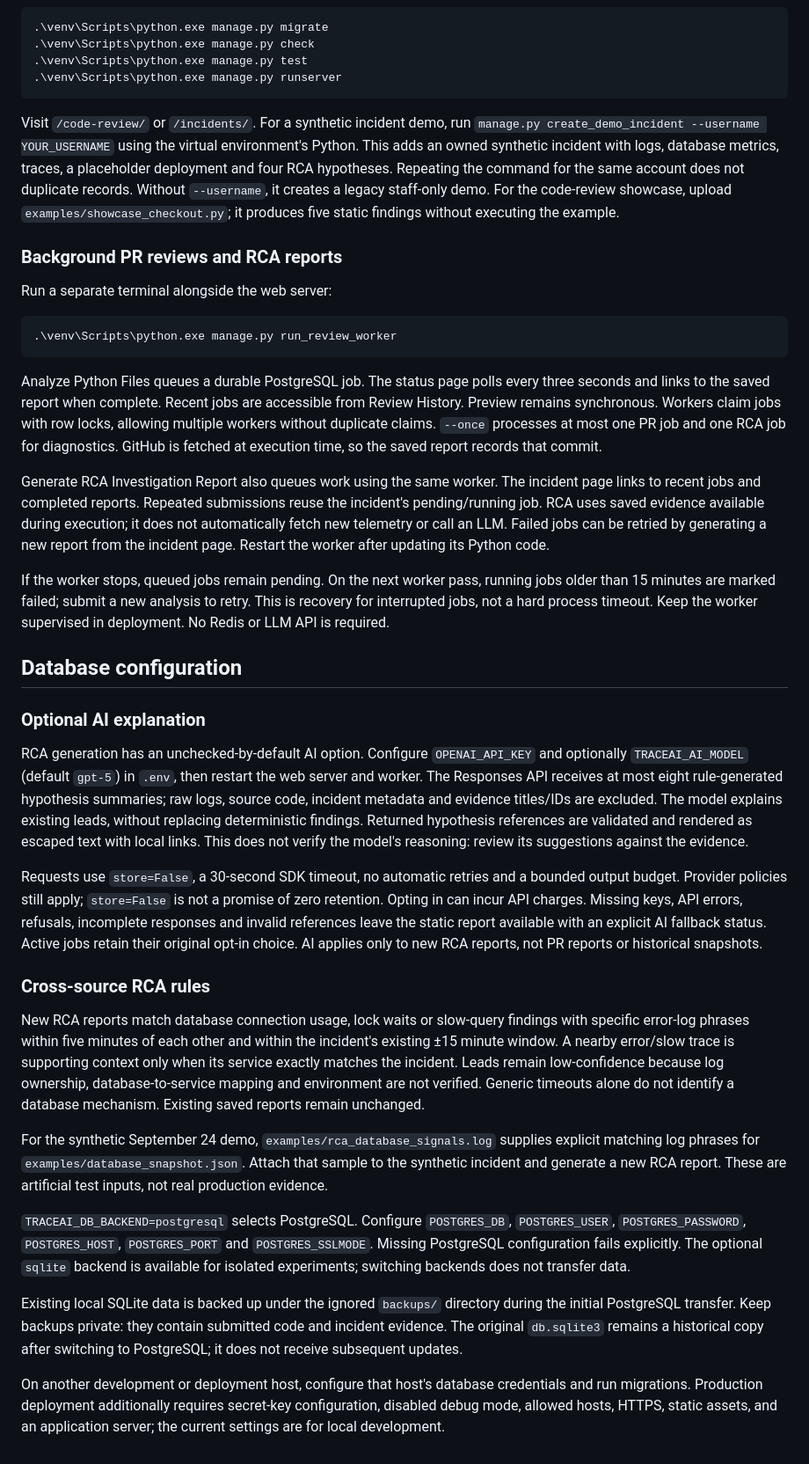
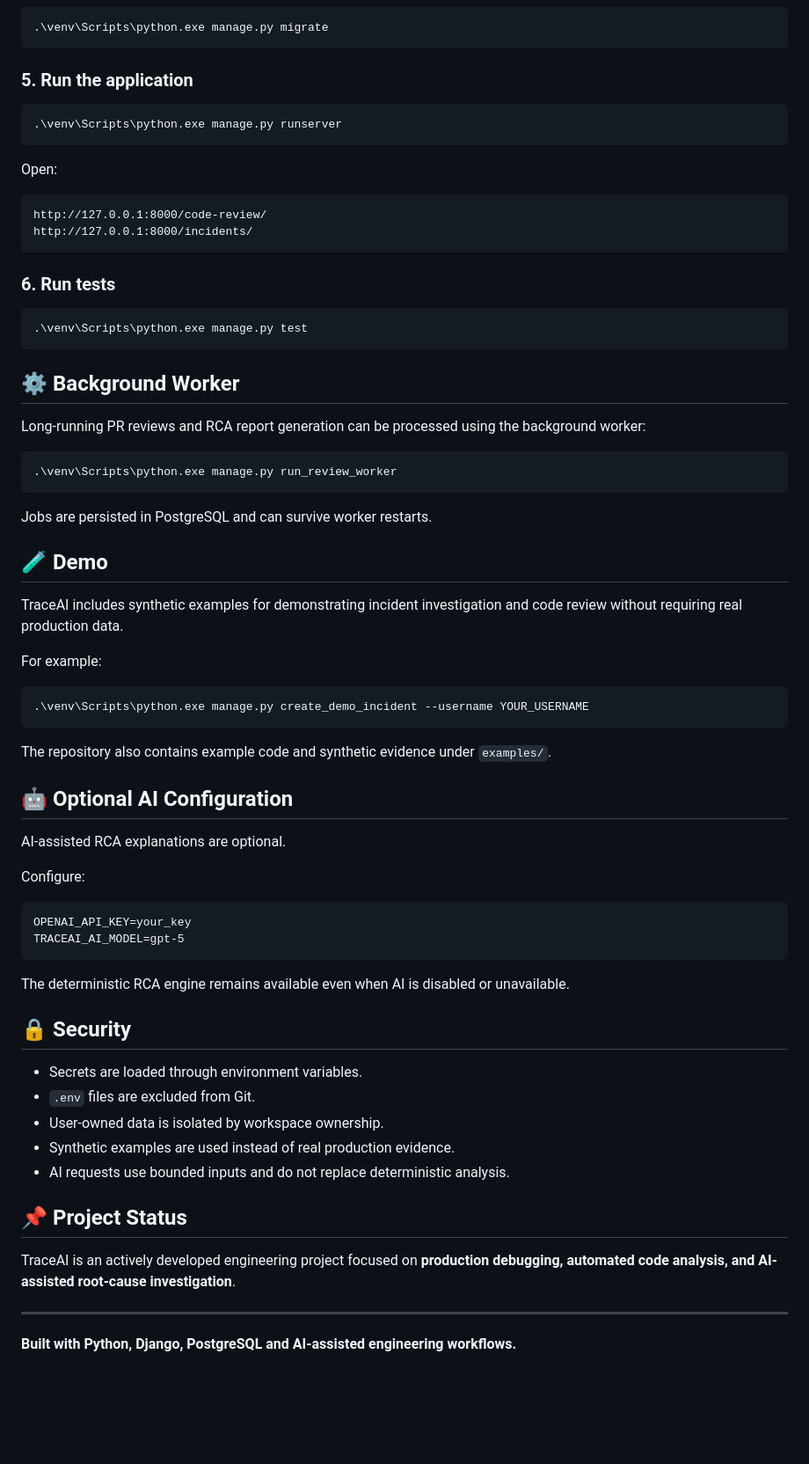
Before and after one commit to shraddha882/TraceAI, a Markdown page: README.md, the part around one of its changes. Shown at 88% size. Drawn GitHub-style; blank space fills up the shorter version.

Commit message:
Improve README for project showcase

````diff
--- a/README.md
+++ b/README.md
@@ -22,43 +132,74 @@ For an existing checkout, preserve your current `.env`. Set `POSTGRES_PASSWORD`
 
 ```powershell
 .\venv\Scripts\python.exe manage.py migrate
-.\venv\Scripts\python.exe manage.py check
-.\venv\Scripts\python.exe manage.py test
+```
+
+### 5. Run the application
+
+```powershell
 .\venv\Scripts\python.exe manage.py runserver
 ```
 
-Visit `/code-review/` or `/incidents/`. For a synthetic incident demo, run `manage.py create_demo_incident --username YOUR_USERNAME` using the virtual environment's Python. This adds an owned synthetic incident with logs, database metrics, traces, a placeholder deployment and four RCA hypotheses. Repeating the command for the same account does not duplicate records. Without `--username`, it creates a legacy staff-only demo. For the code-review showcase, upload `examples/showcase_checkout.py`; it produces five static findings without executing the example.
+Open:
 
-### Background PR reviews and RCA reports
+```text
+http://127.0.0.1:8000/code-review/
+http://127.0.0.1:8000/incidents/
+```
 
-Run a separate terminal alongside the web server:
+### 6. Run tests
+
+```powershell
+.\venv\Scripts\python.exe manage.py test
+```
+
+## ⚙️ Background Worker
+
+Long-running PR reviews and RCA report generation can be processed using the background worker:
 
 ```powershell
 .\venv\Scripts\python.exe manage.py run_review_worker
 ```
 
-Analyze Python Files queues a durable PostgreSQL job. The status page polls every three seconds and links to the saved report when complete. Recent jobs are accessible from Review History. Preview remains synchronous. Workers claim jobs with row locks, allowing multiple workers without duplicate claims. `--once` processes at most one PR job and one RCA job for diagnostics. GitHub is fetched at execution time, so the saved report records that commit.
+Jobs are persisted in PostgreSQL and can survive worker restarts.
 
-Generate RCA Investigation Report also queues work using the same worker. The incident page links to recent jobs and completed reports. Repeated submissions reuse the incident's pending/running job. RCA uses saved evidence available during execution; it does not automatically fetch new telemetry or call an LLM. Failed jobs can be retried by generating a new report from the incident page. Restart the worker after updating its Python code.
+## 🧪 Demo
 
-If the worker stops, queued jobs remain pending. On the next worker pass, running jobs older than 15 minutes are marked failed; submit a new analysis to retry. This is recovery for interrupted jobs, not a hard process timeout. Keep the worker supervised in deployment. No Redis or LLM API is required.
+TraceAI includes synthetic examples for demonstrating incident investigation and code review without requiring real production data.
 
-## Database configuration
+For example:
 
-### Optional AI explanation
+```powershell
+.\venv\Scripts\python.exe manage.py create_demo_incident --username YOUR_USERNAME
+```
 
-RCA generation has an unchecked-by-default AI option. Configure `OPENAI_API_KEY` and optionally `TRACEAI_AI_MODEL` (default `gpt-5`) in `.env`, then restart the web server and worker. The Responses API receives at most eight rule-generated hypothesis summaries; raw logs, source code, incident metadata and evidence titles/IDs are excluded. The model explains existing leads, without replacing deterministic findings. Returned hypothesis references are validated and rendered as escaped text with local links. This does not verify the model's reasoning: review its suggestions against the evidence.
+The repository also contains example code and synthetic evidence under `examples/`.
 
-Requests use `store=False`, a 30-second SDK timeout, no automatic retries and a bounded output budget. Provider policies still apply; `store=False` is not a promise of zero retention. Opting in can incur API charges. Missing keys, API errors, refusals, incomplete responses and invalid references leave the static report available with an explicit AI fallback status. Active jobs retain their original opt-in choice. AI applies only to new RCA reports, not PR reports or historical snapshots.
+## 🤖 Optional AI Configuration
 
-### Cross-source RCA rules
+AI-assisted RCA explanations are optional.
 
-New RCA reports match database connection usage, lock waits or slow-query findings with specific error-log phrases within five minutes of each other and within the incident's existing ±15 minute window. A nearby error/slow trace is supporting context only when its service exactly matches the incident. Leads remain low-confidence because log ownership, database-to-service mapping and environment are not verified. Generic timeouts alone do not identify a database mechanism. Existing saved reports remain unchanged.
+Configure:
 
-For the synthetic September 24 demo, `examples/rca_database_signals.log` supplies explicit matching log phrases for `examples/database_snapshot.json`. Attach that sample to the synthetic incident and generate a new RCA report. These are artificial test inputs, not real production evidence.
+```text
+OPENAI_API_KEY=your_key
+TRACEAI_AI_MODEL=gpt-5
+```
 
-`TRACEAI_DB_BACKEND=postgresql` selects PostgreSQL. Configure `POSTGRES_DB`, `POSTGRES_USER`, `POSTGRES_PASSWORD`, `POSTGRES_HOST`, `POSTGRES_PORT` and `POSTGRES_SSLMODE`. Missing PostgreSQL configuration fails explicitly. The optional `sqlite` backend is available for isolated experiments; switching backends does not transfer data.
+The deterministic RCA engine remains available even when AI is disabled or unavailable.
 
-Existing local SQLite data is backed up under the ignored `backups/` directory during the initial PostgreSQL transfer. Keep backups private: they contain submitted code and incident evidence. The original `db.sqlite3` remains a historical copy after switching to PostgreSQL; it does not receive subsequent updates.
+## 🔒 Security
 
-On another development or deployment host, configure that host's database credentials and run migrations. Production deployment additionally requires secret-key configuration, disabled debug mode, allowed hosts, HTTPS, static assets, and an application server; the current settings are for local development.
+* Secrets are loaded through environment variables.
+* `.env` files are excluded from Git.
+* User-owned data is isolated by workspace ownership.
+* Synthetic examples are used instead of real production evidence.
+* AI requests use bounded inputs and do not replace deterministic analysis.
+
+## 📌 Project Status
+
+TraceAI is an actively developed engineering project focused on **production debugging, automated code analysis, and AI-assisted root-cause investigation**.
+
+---
+
+**Built with Python, Django, PostgreSQL and AI-assisted engineering workflows.**
````
Also changed, not shown: other parts of README.md (+117 -7 lines).
